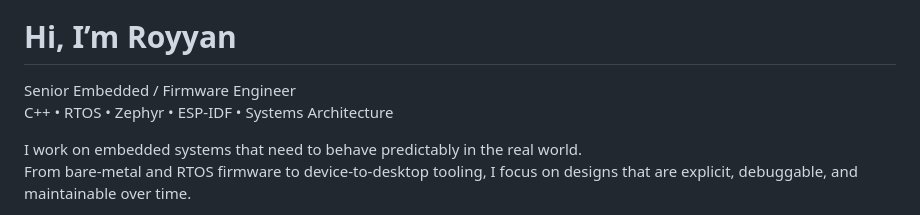
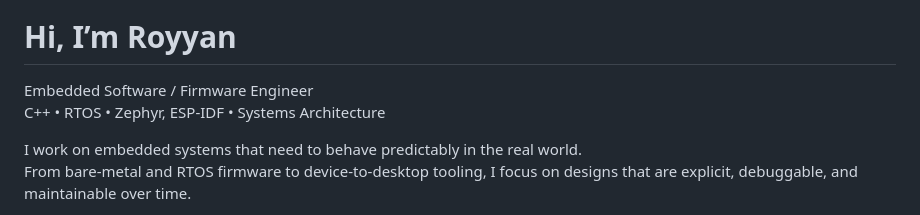
Before and after one commit to royyandzakiy/royyandzakiy, a Markdown page: README.md, the part around the change. Rendered like a GitHub page.

```diff
--- a/README.md
+++ b/README.md
@@ -2,8 +2,8 @@
 
 # Hi, I’m Royyan
 
-Senior Embedded / Firmware Engineer
-C++ • RTOS • Zephyr • ESP-IDF • Systems Architecture
+Embedded Software / Firmware Engineer
+C++ • RTOS • Zephyr, ESP-IDF • Systems Architecture
 
 I work on embedded systems that need to behave predictably in the real world.
 From bare-metal and RTOS firmware to device-to-desktop tooling, I focus on designs that are explicit, debuggable, and maintainable over time.
```
